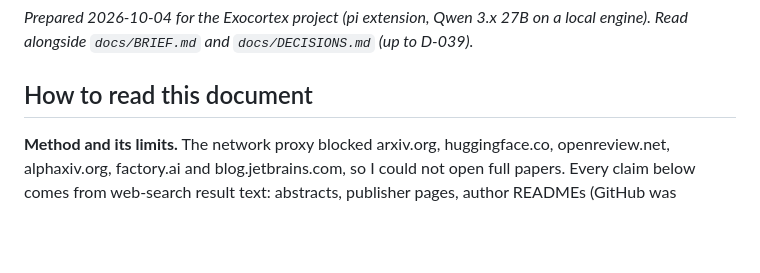
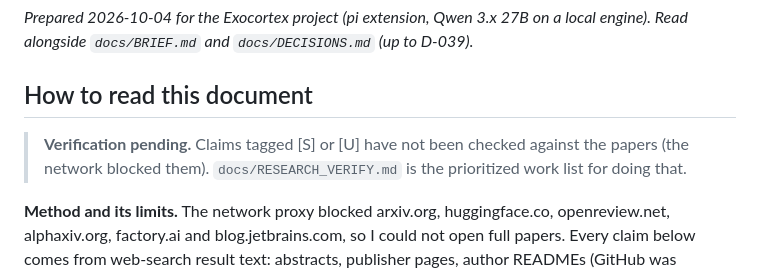
Before and after one commit to dylanbrodiefafard/exocortex, a Markdown page: docs/RESEARCH.md, the part around the change. Drawn GitHub-style; blank space fills up the shorter version.

```diff
--- a/docs/RESEARCH.md
+++ b/docs/RESEARCH.md
@@ -3,6 +3,8 @@
 *Prepared 2026-10-04 for the Exocortex project (pi extension, Qwen 3.x 27B on a local engine). Read alongside `docs/BRIEF.md` and `docs/DECISIONS.md` (up to D-039).*
 
 ## How to read this document
+
+> **Verification pending.** Claims tagged [S] or [U] have not been checked against the papers (the network blocked them). `docs/RESEARCH_VERIFY.md` is the prioritized work list for doing that.
 
 **Method and its limits.** The network proxy blocked arxiv.org, huggingface.co, openreview.net, alphaxiv.org, factory.ai and blog.jetbrains.com, so I could not open full papers. Every claim below comes from web-search result text: abstracts, publisher pages, author READMEs (GitHub was reachable) and secondary summaries. Each claim carries a tag:
 
```
Also changed, not shown: docs/RESEARCH_VERIFY.md (added, +53 -0 lines).
